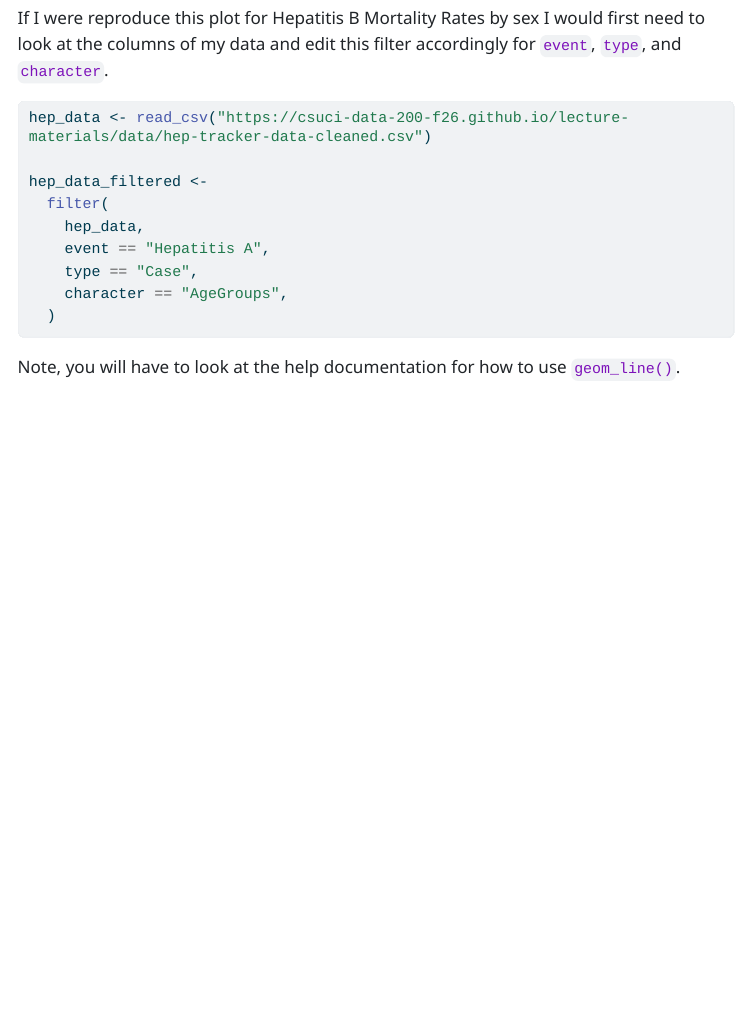
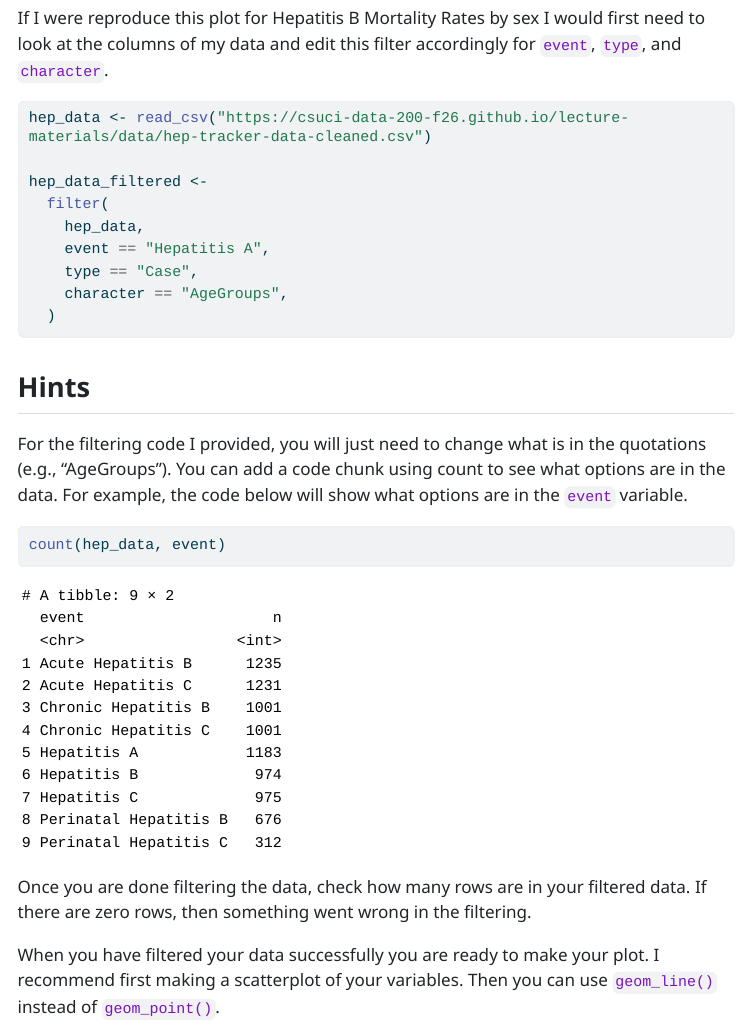
Before and after one commit to csuci-data-200-f26/lecture-materials, a Quarto document (week-04/lab-04b-instructions.qmd): the page in a window 1100 px wide, from 1780 px down. The pictures show the output file week-04/lab-04b-instructions.html that the author committed with the source, opened offline; menus at the side of the page are left out; long lines of code are wrapped.

Commit message:
Added hints for lab 4b

````diff
--- a/week-04/lab-04b-instructions.qmd
+++ b/week-04/lab-04b-instructions.qmd
@@ -75,4 +73,18 @@ hep_data_filtered <-
   )
 ```
 
-Note, you will have to look at the help documentation for how to use `geom_line()`.
+## Hints
+
+For the filtering code I provided, you will just need to change what is in the quotations (e.g., "AgeGroups").
+You can add a code chunk using count to see what options are in the data.
+For example, the code below will show what options are in the `event` variable.
+```{r}
+#| echo: true
+count(hep_data, event)
+```
+
+Once you are done filtering the data, check how many rows are in your filtered data.
+If there are zero rows, then something went wrong in the filtering.
+
+When you have filtered your data successfully you are ready to make your plot.
+I recommend first making a scatterplot of your variables. Then you can use `geom_line()` instead of `geom_point()`.
````
Also changed, not shown: week-04/lab-04b-instructions.html, week-04/lab-04b-instructions.qmd (2 more changed lines).
